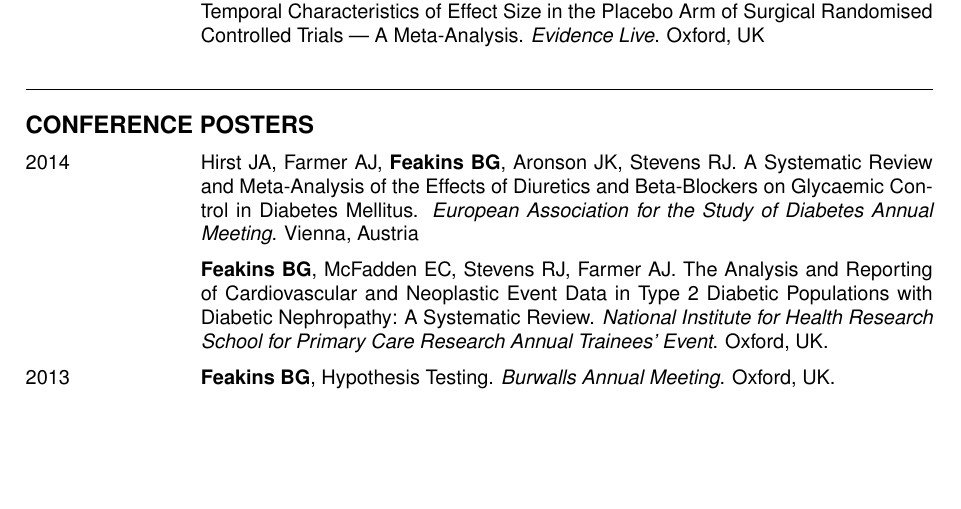
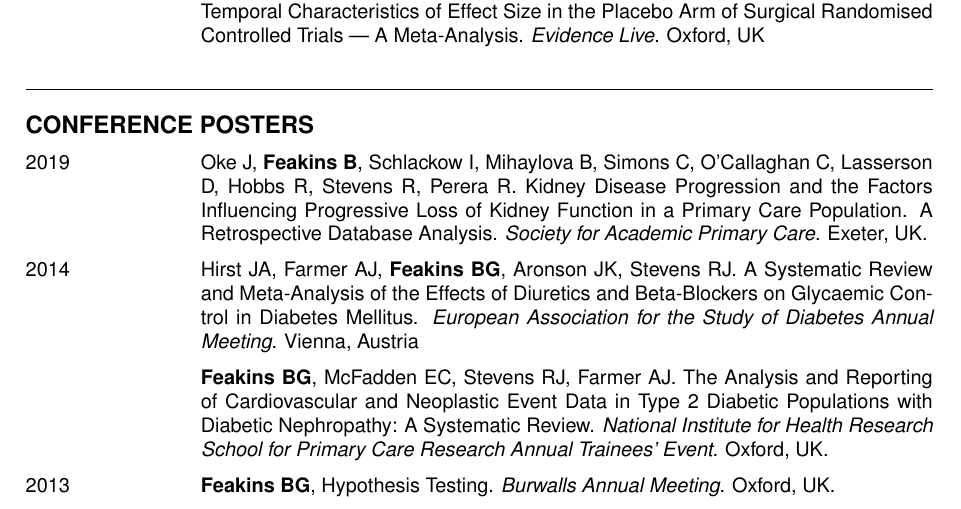
Before and after one commit to Feakster/cv, a LaTeX CV (cv.tex): part of page 3 of 4, cut so that both start at the same text, the shorter picture padded with empty space. Compiled offline with pdfLaTeX.

Commit message:
- Added Jason's SAPC conference poster.

```diff
--- a/cv.tex
+++ b/cv.tex
@@ -238,6 +238,9 @@
 \noindent\rule{\textwidth}{0.4pt}
 \begin{cvlist}{CONFERENCE POSTERS}
 
+  \item[2019]
+  Oke J, \textbf{Feakins B}, Schlackow I, Mihaylova B, Simons C, O’Callaghan C, Lasserson D, Hobbs R, Stevens R, Perera R. Kidney Disease Progression and the Factors Influencing Progressive Loss of Kidney Function in a Primary Care Population. A Retrospective Database Analysis. \textit{Society for Academic Primary Care}. Exeter, UK.
+
   \item[2014]
   Hirst JA, Farmer AJ, \textbf{Feakins BG}, Aronson JK, Stevens RJ. A Systematic Review and Meta-Analysis of the Effects of Diuretics and Beta-Blockers on Glycaemic Control in Diabetes Mellitus. \textit{European Association for the Study of Diabetes Annual Meeting}. Vienna, Austria
 
```
